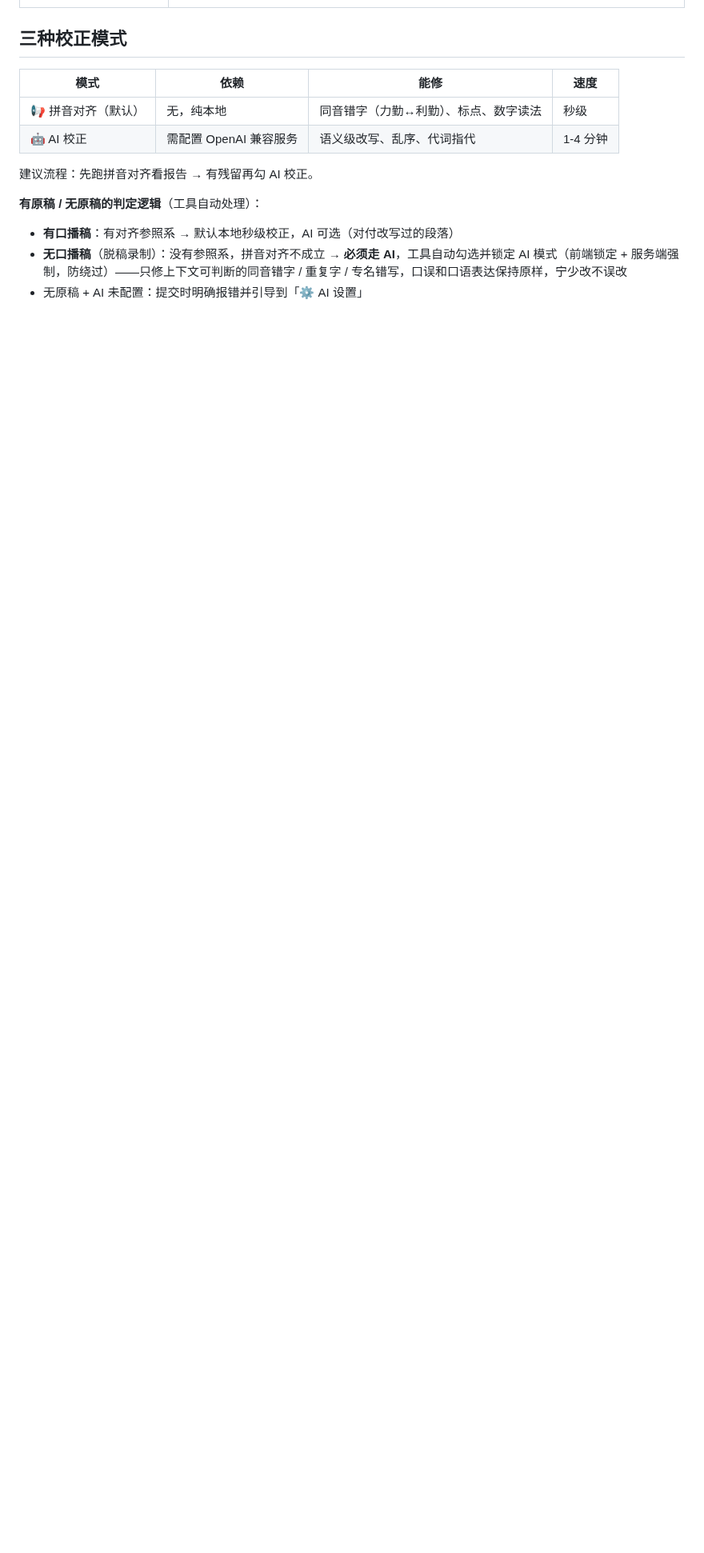
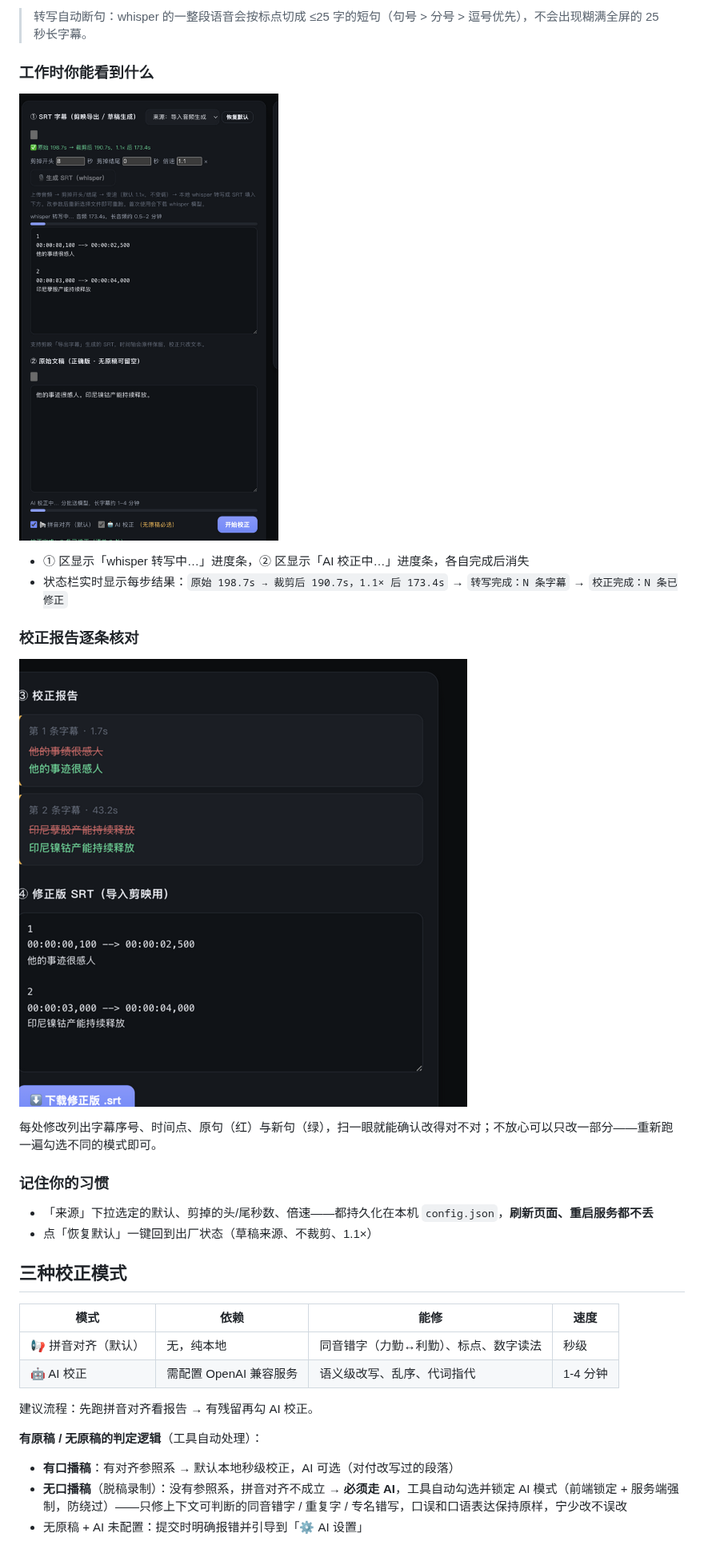
Before and after one commit to lhg-projects/srt-craft, a Markdown page: README.md, the part around one of its changes. Shown at 80% size. GitHub-like rendering; pictures changed too: docs/screenshot-progress.png (added), docs/screenshot-report.png (added); blank space fills up the shorter version.

```diff
--- a/README.md
+++ b/README.md
@@ -26,3 +50,22 @@
+> 转写自动断句：whisper 的一整段语音会按标点切成 ≤25 字的短句（句号 > 分号 > 逗号优先），不会出现糊满全屏的 25 秒长字幕。
+
+### 工作时你能看到什么
+
+![进度条工作状态](docs/screenshot-progress.png)
+
+- ① 区显示「whisper 转写中…」进度条，② 区显示「AI 校正中…」进度条，各自完成后消失
+- 状态栏实时显示每步结果：`原始 198.7s → 裁剪后 190.7s，1.1× 后 173.4s` → `转写完成：N 条字幕` → `校正完成：N 条已修正`
+
+### 校正报告逐条核对
+
+![校正报告](docs/screenshot-report.png)
+
+每处修改列出字幕序号、时间点、原句（红）与新句（绿），扫一眼就能确认改得对不对；不放心可以只改一部分——重新跑一遍勾选不同的模式即可。
+
+### 记住你的习惯
+
+- 「来源」下拉选定的默认、剪掉的头/尾秒数、倍速——都持久化在本机 `config.json`，**刷新页面、重启服务都不丢**
+- 点「恢复默认」一键回到出厂状态（草稿来源、不裁剪、1.1×）
 
 ## 三种校正模式
 
```
Also changed, not shown: other parts of README.md (+29 -11 lines), docs/screenshot-audio-import.png (added), docs/screenshot-overview.png (added), 5 other files.
